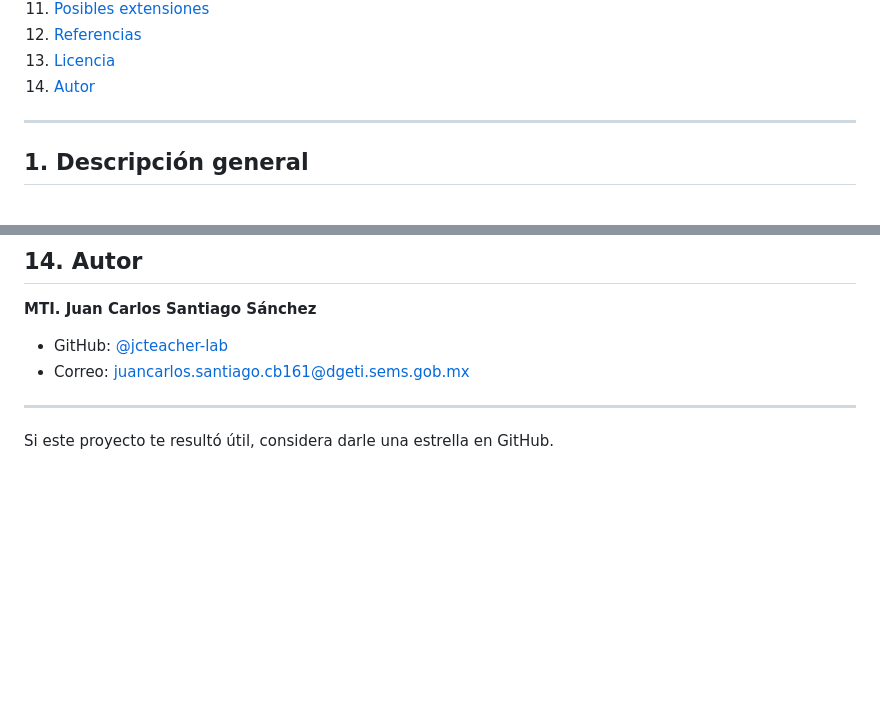
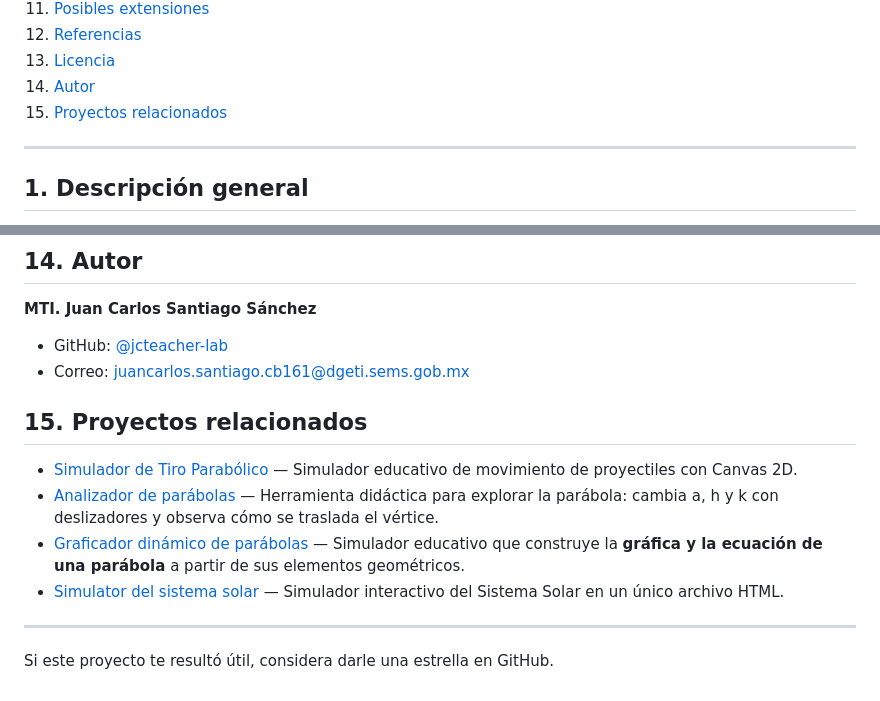
Before and after one commit to jcteacher-lab/analizadordeparabolas, a Markdown page: README.md, 2 parts joined by grey strips. Rendered like a GitHub page; blank space fills up the shorter version.

```diff
--- a/README.md
+++ b/README.md
@@ -27,6 +27,7 @@ https://jcteacher-lab.github.io/analizadordeparabolas/
 12. [Referencias](#12-referencias)
 13. [Licencia](#13-licencia)
 14. [Autor](#14-autor)
+15. [Proyectos relacionados](#15-proyectos-relacionados)
 
 ---
 
@@ -320,6 +321,17 @@ You should have received a copy of the GNU General Public License along with thi
 - GitHub: [@jcteacher-lab](https://github.com/jcteacher-lab)
 - Correo: juancarlos.santiago.cb161@dgeti.sems.gob.mx
 
+## 15. Proyectos relacionados
+
+- [Simulador de Tiro Parabólico](https://jcteacher-lab.github.io/tiroparabolico) —
+  Simulador educativo de movimiento de proyectiles con Canvas 2D.
+- [Analizador de parábolas](https://github.com/jcteacher-lab/analizadordeparabolas) —
+  Herramienta didáctica para explorar la parábola: cambia a, h y k con deslizadores y observa cómo se traslada el vértice.
+- [Graficador dinámico de parábolas](https://github.com/jcteacher-lab/Graficador_dinamico_parabolas) —
+  Simulador educativo que construye la **gráfica y la ecuación de una parábola** a partir de sus elementos geométricos.
+- [Simulator del sistema solar](https://github.com/jcteacher-lab/sistemasolar) —
+  Simulador interactivo del Sistema Solar en un único archivo HTML.
+
 ---
 
  Si este proyecto te resultó útil, considera darle una estrella en GitHub.
```
